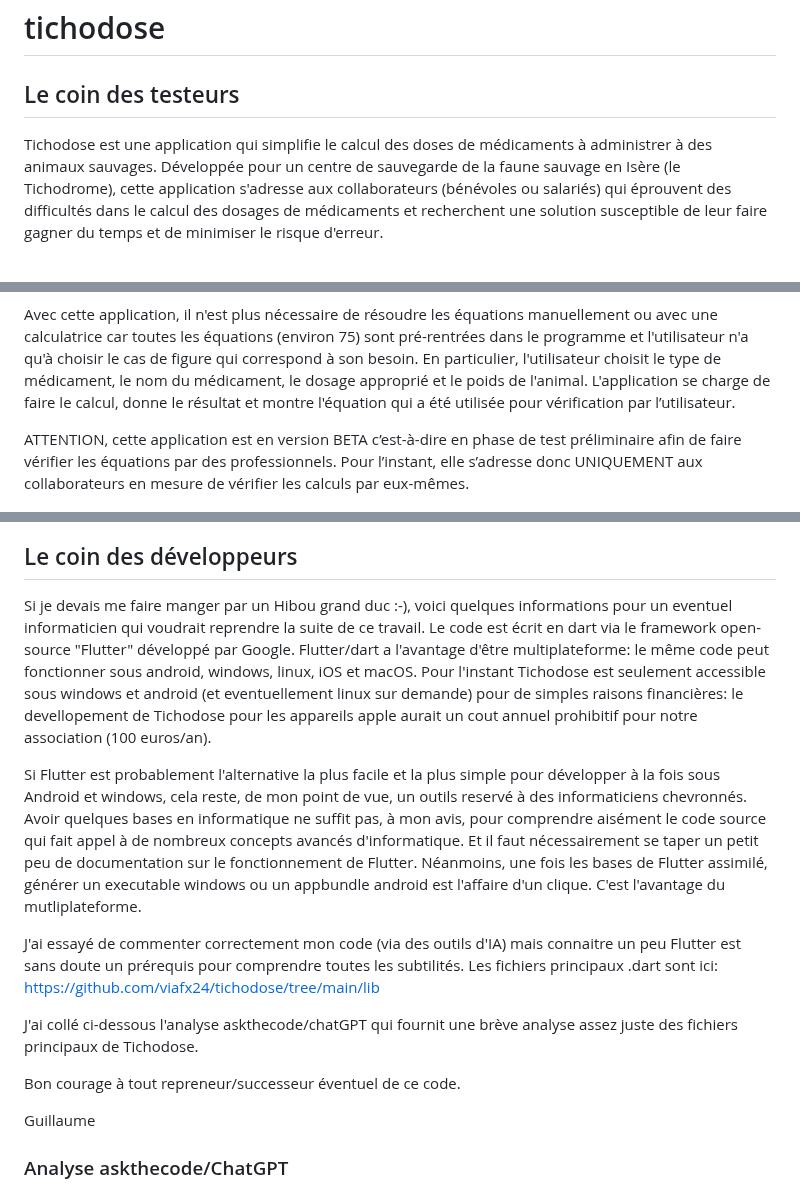
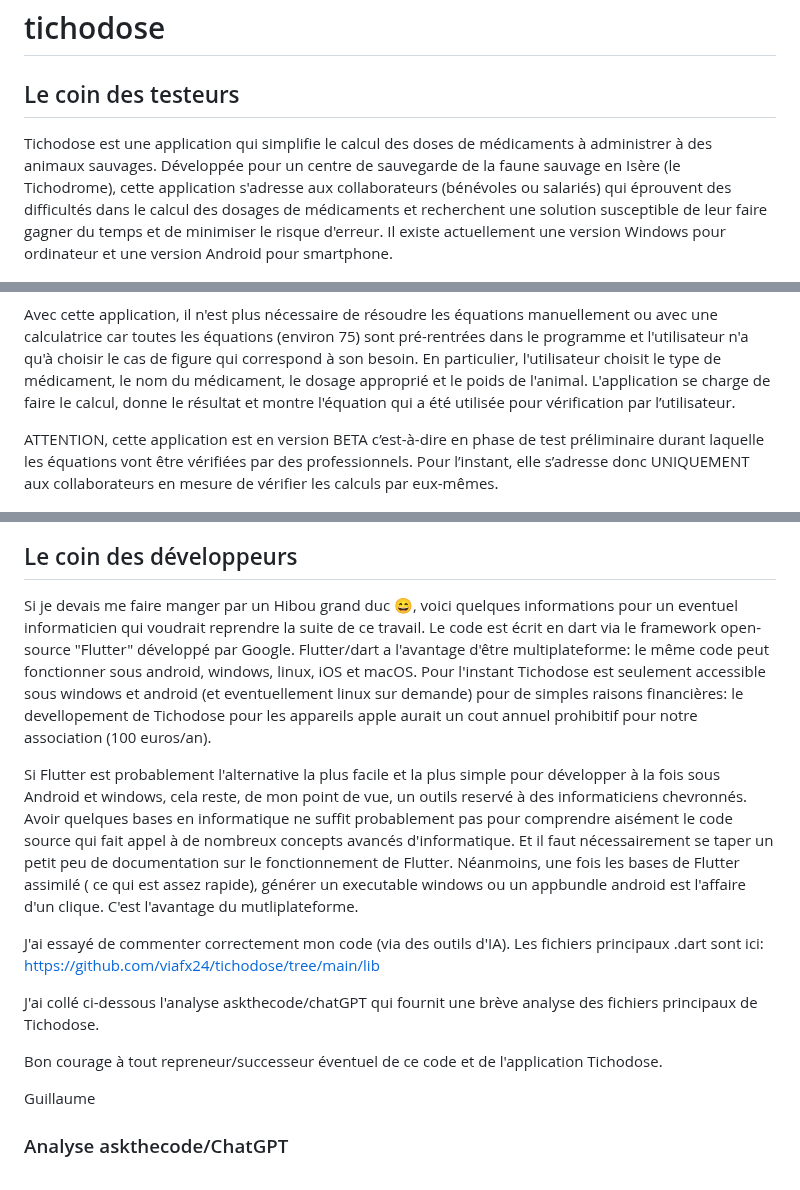
Before and after one commit to viafx24/tichodose, a Markdown page: README.md, 3 parts joined by grey strips. Drawn GitHub-style.

```diff
--- a/README.md
+++ b/README.md
@@ -1,9 +1,7 @@
 # tichodose
 ## Le coin des testeurs
-<p><p>
 
-
-<p>Tichodose est une application qui simplifie le calcul des doses de médicaments à administrer à des animaux sauvages. Développée pour un centre de sauvegarde de la faune sauvage en Isère (le Tichodrome), cette application s'adresse aux collaborateurs (bénévoles ou salariés) qui éprouvent des difficultés dans le calcul des dosages de médicaments et recherchent une solution susceptible de leur faire gagner du temps et de minimiser le risque d'erreur.<p>
+<p>Tichodose est une application qui simplifie le calcul des doses de médicaments à administrer à des animaux sauvages. Développée pour un centre de sauvegarde de la faune sauvage en Isère (le Tichodrome), cette application s'adresse aux collaborateurs (bénévoles ou salariés) qui éprouvent des difficultés dans le calcul des dosages de médicaments et recherchent une solution susceptible de leur faire gagner du temps et de minimiser le risque d'erreur. Il existe actuellement une version Windows pour ordinateur et une version Android pour smartphone.  <p>
 
 <p align="center">
 <img src="https://github.com/viafx24/tichodose/blob/main/images/DALL%C2%B7E%202024-09-01%2010.41.51%20-%20A%20m.png" alt="Image de présentation" width="50%">
@@ -11,7 +9,7 @@
 
 <p>Avec cette application, il n'est plus nécessaire de résoudre les équations manuellement ou avec une calculatrice car toutes les équations (environ 75) sont pré-rentrées dans le programme et l'utilisateur n'a qu'à choisir le cas de figure qui correspond à son besoin. En particulier, l'utilisateur choisit le type de médicament, le nom du médicament, le dosage approprié et le poids de l'animal. L'application se charge de faire le calcul, donne le résultat et montre l'équation qui a été utilisée pour vérification par l’utilisateur.<p>
 
-<p>ATTENTION, cette application est en version BETA c’est-à-dire en phase de test préliminaire afin de faire vérifier les équations par des professionnels. Pour l’instant, elle s’adresse donc UNIQUEMENT aux collaborateurs en mesure de vérifier les calculs par eux-mêmes.<p>
+<p>ATTENTION, cette application est en version BETA c’est-à-dire en phase de test préliminaire durant laquelle les équations vont être vérifiées par des professionnels. Pour l’instant, elle s’adresse donc UNIQUEMENT aux collaborateurs en mesure de vérifier les calculs par eux-mêmes.<p>
 
 <p align="center">
   <img src="https://github.com/viafx24/tichodose/blob/main/images/Capture_4.png" alt="capture d'écran">
@@ -19,15 +17,15 @@
 
 ## Le coin des développeurs
 
-Si je devais me faire manger par un Hibou grand duc :-), voici quelques informations pour un eventuel informaticien qui voudrait reprendre la suite de ce travail. Le code est écrit en dart via le framework open-source "Flutter" développé par Google. Flutter/dart a l'avantage d'être multiplateforme: le même code peut fonctionner sous android, windows, linux, iOS et macOS. Pour l'instant Tichodose est seulement accessible sous windows et android (et eventuellement linux sur demande) pour de simples raisons financières: le devellopement de Tichodose pour les appareils apple aurait un cout annuel prohibitif pour notre association (100 euros/an).
+Si je devais me faire manger par un Hibou grand duc :smile:, voici quelques informations pour un eventuel informaticien qui voudrait reprendre la suite de ce travail. Le code est écrit en dart via le framework open-source "Flutter" développé par Google. Flutter/dart a l'avantage d'être multiplateforme: le même code peut fonctionner sous android, windows, linux, iOS et macOS. Pour l'instant Tichodose est seulement accessible sous windows et android (et eventuellement linux sur demande) pour de simples raisons financières: le devellopement de Tichodose pour les appareils apple aurait un cout annuel prohibitif pour notre association (100 euros/an).
 
-Si Flutter est probablement l'alternative la plus facile et la plus simple pour développer à la fois sous Android et windows, cela reste, de mon point de vue, un outils reservé à des informaticiens chevronnés. Avoir quelques bases en informatique ne suffit pas, à mon avis, pour comprendre aisément le code source qui fait appel à de nombreux concepts avancés d'informatique. Et il faut nécessairement se taper un petit peu de documentation sur le fonctionnement de Flutter. Néanmoins, une fois les bases de Flutter assimilé, générer un executable windows ou un appbundle android est l'affaire d'un clique. C'est l'avantage du mutliplateforme.
+Si Flutter est probablement l'alternative la plus facile et la plus simple pour développer à la fois sous Android et windows, cela reste, de mon point de vue, un outils reservé à des informaticiens chevronnés. Avoir quelques bases en informatique ne suffit probablement pas pour comprendre aisément le code source qui fait appel à de nombreux concepts avancés d'informatique. Et il faut nécessairement se taper un petit peu de documentation sur le fonctionnement de Flutter. Néanmoins, une fois les bases de Flutter assimilé ( ce qui est assez rapide), générer un executable windows ou un appbundle android est l'affaire d'un clique. C'est l'avantage du mutliplateforme.
 
-J'ai essayé de commenter correctement mon code (via des outils d'IA) mais connaitre un peu Flutter est sans doute un prérequis pour comprendre toutes les subtilités. Les fichiers principaux .dart sont ici: https://github.com/viafx24/tichodose/tree/main/lib
+J'ai essayé de commenter correctement mon code (via des outils d'IA). Les fichiers principaux .dart sont ici: https://github.com/viafx24/tichodose/tree/main/lib
 
-J'ai collé ci-dessous l'analyse askthecode/chatGPT qui fournit une brève analyse assez juste des fichiers principaux de Tichodose.
+J'ai collé ci-dessous l'analyse askthecode/chatGPT qui fournit une brève analyse des fichiers principaux de Tichodose.
 
-Bon courage à tout repreneur/successeur éventuel de ce code.
+Bon courage à tout repreneur/successeur éventuel de ce code et de l'application Tichodose.
 
 Guillaume
 
```
